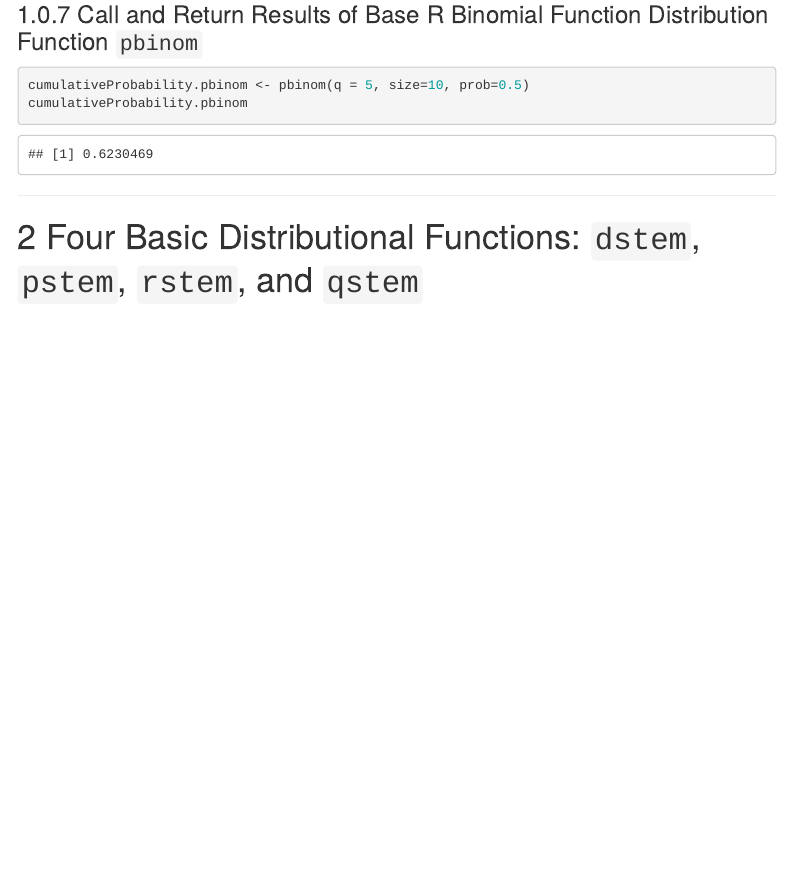
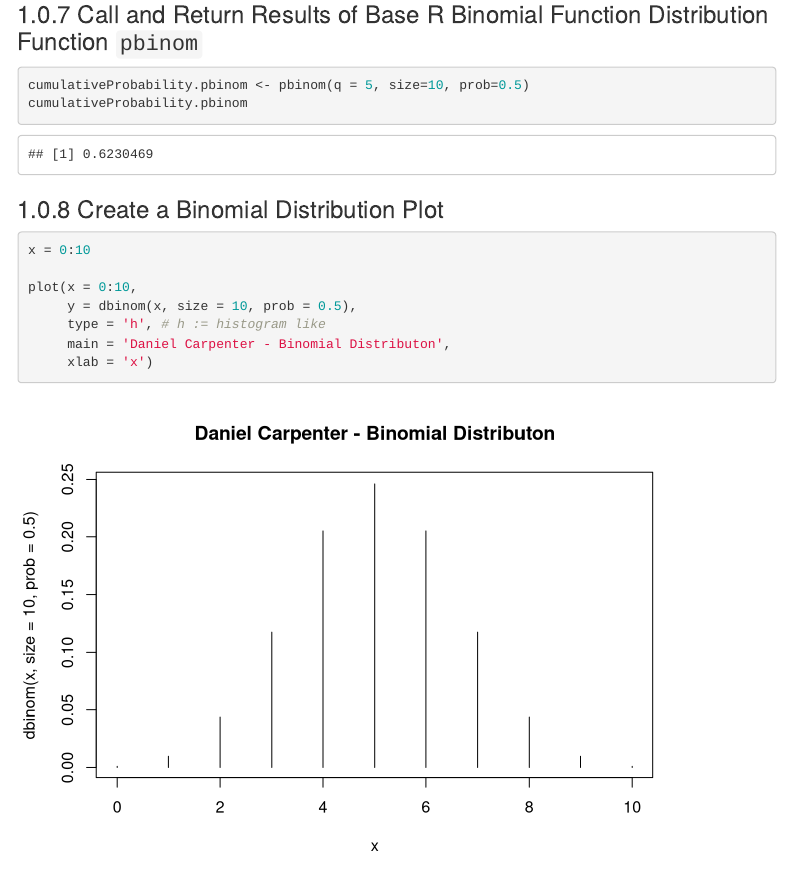
Before and after one commit to Daniel-Carpenter/Bayesian-Statistics, an R Markdown document (03 - Labs/Lab 02 - R and Distributions/lab2.Rmd): the page in a window 1100 px wide, from 1460 px down. Rendered offline with R 4.5, knitr and Pandoc, with nearby package versions; menus at the side of the page are left out.

Commit message:
Create plot for binomial distribution

````diff
--- a/03 - Labs/Lab 02 - R and Distributions/lab2.Rmd
+++ b/03 - Labs/Lab 02 - R and Distributions/lab2.Rmd
@@ -90,6 +90,17 @@ cumulativeProbability.pbinom <- pbinom(q = 5, size=10, prob=0.5)
 cumulativeProbability.pbinom
 ```
 
+### Create a Binomial Distribution Plot
+```{r bdist_plot, echo=TRUE}
+x = 0:10
+
+plot(x = 0:10,
+     y = dbinom(x, size = 10, prob = 0.5),
+     type = 'h', # h := histogram like
+     main = 'Daniel Carpenter - Binomial Distributon',
+     xlab = 'x')
+```
+
 ---
 
 # Four Basic Distributional Functions: `dstem`, `pstem`, `rstem`, and `qstem`
````
Also changed, not shown: 03 - Labs/Lab 02 - R and Distributions/lab2.R (+8 -1 lines), 03 - Labs/Lab 02 - R and Distributions/lab2.html.
